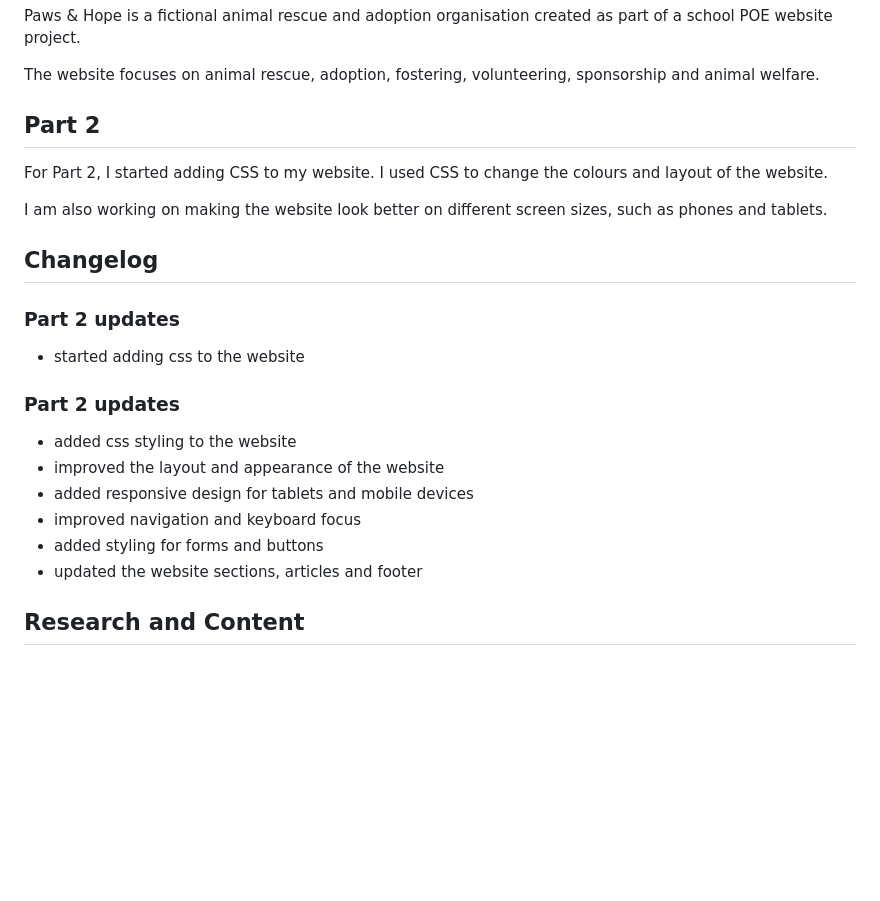
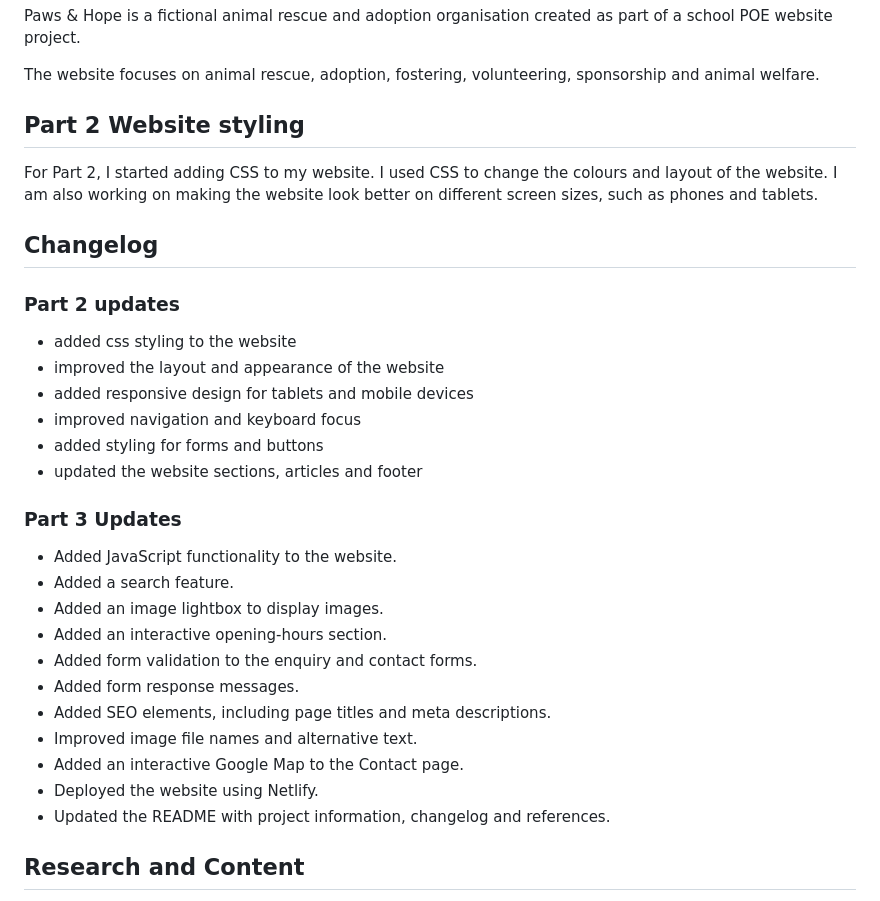
Before and after one commit to ST0066659/WEDE-POE, a Markdown page: README.md, the part around the change. Drawn GitHub-style; blank space fills up the shorter version.

Commit message:
Update README.md
Updated changelog for part 3

```diff
--- a/README.md
+++ b/README.md
@@ -8,17 +8,12 @@ as part of a school POE website project.
 The website focuses on animal rescue, adoption, fostering, volunteering,
 sponsorship and animal welfare.
 
-## Part 2
+## Part 2 Website styling
 
 For Part 2, I started adding CSS to my website. I used CSS to change the colours and layout of the website.
-
 I am also working on making the website look better on different screen sizes, such as phones and tablets.
 
 ## Changelog
-
-### Part 2 updates
-
-- started adding css to the website
 
 ### Part 2 updates
 
@@ -28,6 +23,20 @@ I am also working on making the website look better on different screen sizes, s
 - improved navigation and keyboard focus
 - added styling for forms and buttons
 - updated the website sections, articles and footer
+
+###  Part 3 Updates
+
+- Added JavaScript functionality to the website.
+- Added a search feature.
+- Added an image lightbox to display images.
+- Added an interactive opening-hours section.
+- Added form validation to the enquiry and contact forms.
+- Added form response messages.
+- Added SEO elements, including page titles and meta descriptions.
+- Improved image file names and alternative text.
+- Added an interactive Google Map to the Contact page.
+- Deployed the website using Netlify.
+- Updated the README with project information, changelog and references.
 
 ## Research and Content
 
```
